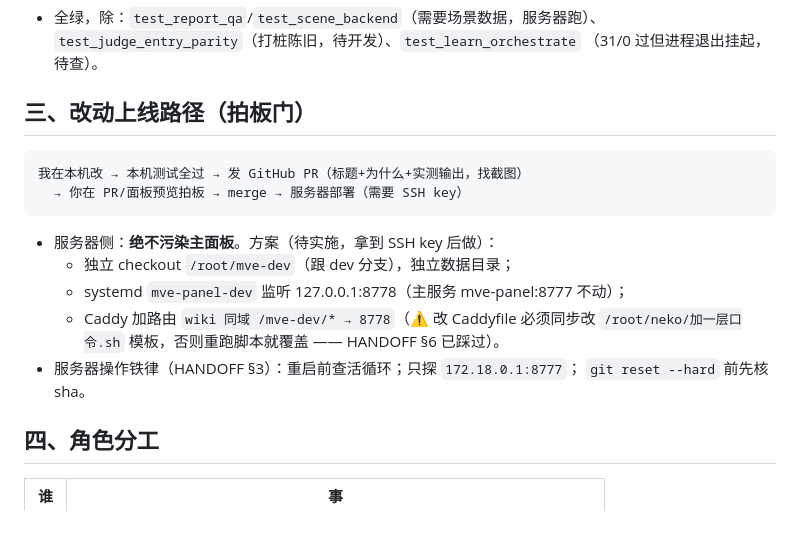
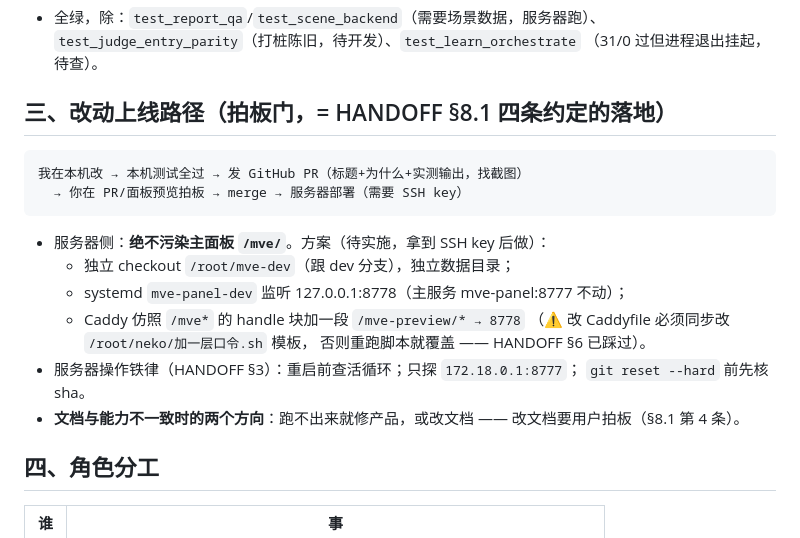
Before and after one commit to Zxy876/voyager-vlml-mve, a Markdown page: 工作流程.md, the part around the change. Drawn GitHub-style.

````diff
--- a/工作流程.md
+++ b/工作流程.md
@@ -36,20 +36,23 @@ MVE_PANEL_PORT=8877 MVE_PANEL_PREFIX=/mve .venv/bin/python mve/dashboard.py
   `test_judge_entry_parity`（打桩陈旧，待开发）、`test_learn_orchestrate`
   （31/0 过但进程退出挂起，待查）。
 
-## 三、改动上线路径（拍板门）
+## 三、改动上线路径（拍板门，= HANDOFF §8.1 四条约定的落地）
 
 ```
 我在本机改 → 本机测试全过 → 发 GitHub PR（标题+为什么+实测输出，找截图）
   → 你在 PR/面板预览拍板 → merge → 服务器部署（需要 SSH key）
 ```
 
-- 服务器侧：**绝不污染主面板**。方案（待实施，拿到 SSH key 后做）：
+- 服务器侧：**绝不污染主面板 `/mve/`**。方案（待实施，拿到 SSH key 后做）：
   - 独立 checkout `/root/mve-dev`（跟 dev 分支），独立数据目录；
   - systemd `mve-panel-dev` 监听 127.0.0.1:8778（主服务 mve-panel:8777 不动）；
-  - Caddy 加路由 `wiki 同域 /mve-dev/* → 8778`（⚠️ 改 Caddyfile 必须同步改
-    `/root/neko/加一层口令.sh` 模板，否则重跑脚本就覆盖 —— HANDOFF §6 已踩过）。
+  - Caddy 仿照 `/mve*` 的 handle 块加一段 `/mve-preview/* → 8778`
+    （⚠️ 改 Caddyfile 必须同步改 `/root/neko/加一层口令.sh` 模板，
+    否则重跑脚本就覆盖 —— HANDOFF §6 已踩过）。
 - 服务器操作铁律（HANDOFF §3）：重启前查活循环；只探 `172.18.0.1:8777`；
   `git reset --hard` 前先核 sha。
+- **文档与能力不一致时的两个方向**：跑不出来就修产品，或改文档 ——
+  改文档要用户拍板（§8.1 第 4 条）。
 
 ## 四、角色分工
 
````
Also changed, not shown: HANDOFF.md (+14 -3 lines).
